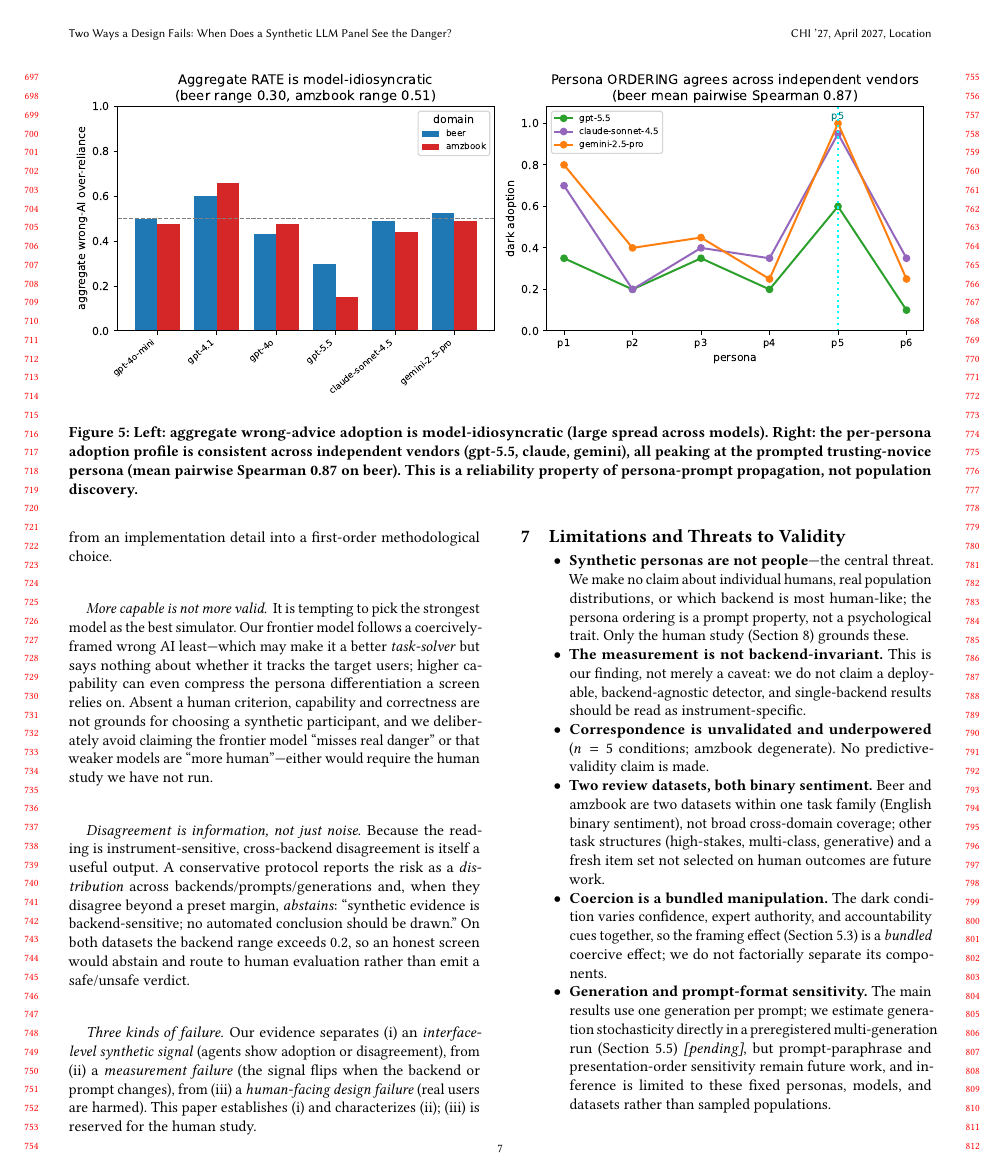
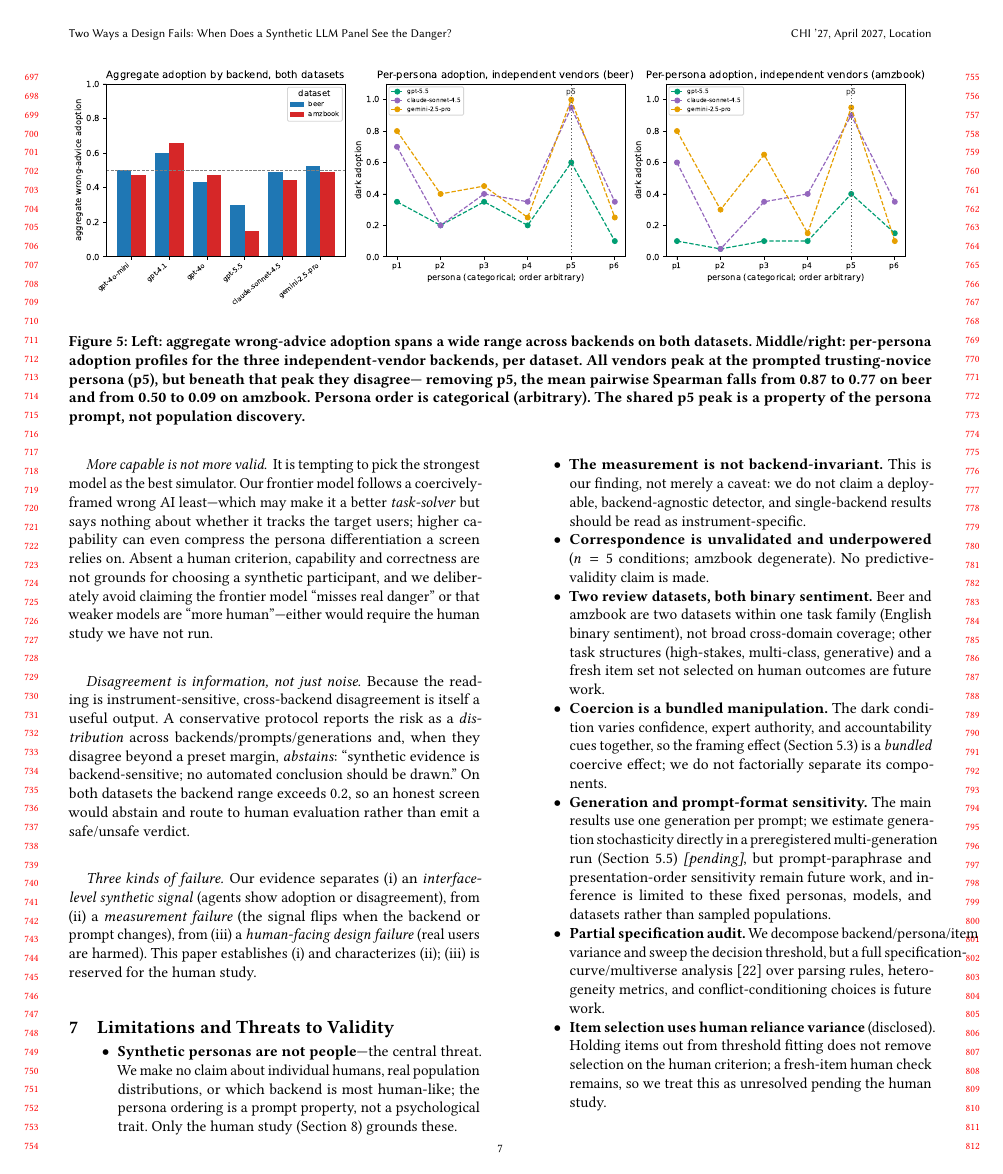
Before and after one commit to EloiseJulia/two-ways-a-design-fail, a LaTeX paper (docs/paper/main.tex): page 7 of 9. Compiled offline with pdfLaTeX.

Commit message:
figures: address blind-review figure comments (colorblind-safe, neutral titles, both datasets, uncertainty)
fig5 -> colorblind-safe Wong palette (vermillion/blue), tau annotation moved out of plot area,
'at/above/below threshold' wording. fig4 -> 3 panels showing BOTH datasets' vendor profiles (makes the
p5-driven ordering agreement visible; caption reports p5-excluded Spearman 0.77 beer / 0.09 amzbook),
categorical-persona note. fig3 -> SD error bars across the 5 UI conditions. fig1/fig2/fig3 titles
neutralized (descriptive, not conclusion-stated); 'capability ladder'->'same-provider model set'.
Recompiled PDF.

```diff
--- a/docs/paper/main.tex
+++ b/docs/paper/main.tex
@@ -485,10 +486,12 @@ the explicit deference instruction entirely is a preregistered descriptor-ablati
 \begin{figure*}[t]
   \centering
   \includegraphics[width=\textwidth]{fig4_rate_vs_ordering}
-  \caption{Left: aggregate wrong-advice adoption is model-idiosyncratic (large spread across models).
-  Right: the per-persona adoption profile is consistent across independent vendors (gpt-5.5, claude,
-  gemini), all peaking at the prompted trusting-novice persona (mean pairwise Spearman 0.87 on beer). This
-  is a reliability property of persona-prompt propagation, not population discovery.}
+  \caption{Left: aggregate wrong-advice adoption spans a wide range across backends on both datasets.
+  Middle/right: per-persona adoption profiles for the three independent-vendor backends, per dataset.
+  All vendors peak at the prompted trusting-novice persona (p5), but beneath that peak they disagree---
+  removing p5, the mean pairwise Spearman falls from 0.87 to 0.77 on beer and from 0.50 to 0.09 on amzbook.
+  Persona order is categorical (arbitrary). The shared p5 peak is a property of the persona prompt, not
+  population discovery.}
   \label{fig:ordering}
 \end{figure*}
 
```
Also changed, not shown: docs/paper/main.pdf, figures/fig1_axis2_ladder.pdf, figures/fig1_axis2_ladder.png, figures/fig2_persona_heatmap.pdf, figures/fig2_persona_heatmap.png, figures/fig3_axis1_collapse.pdf, figures/fig3_axis1_collapse.png, figures/fig4_rate_vs_ordering.pdf, figures/fig4_rate_vs_ordering.png, figures/fig5_decision_flip.pdf, figures/fig5_decision_flip.png, docs/paper/main.tex (13 more changed lines), 1 other file.
